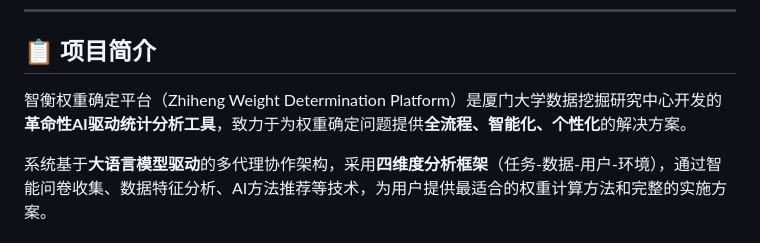
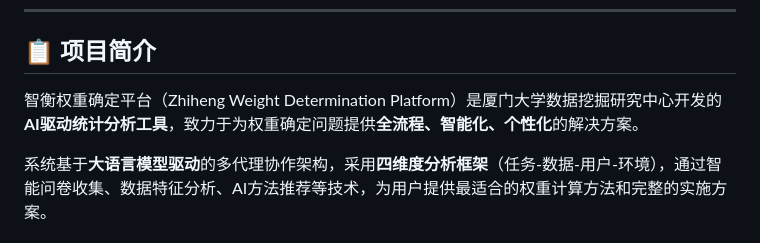
Before and after one commit to Ruanweiqiao/Zhiheng, a Markdown page: README.md, the part around the change. Rendered like a GitHub page.

```diff
--- a/README.md
+++ b/README.md
@@ -25,7 +25,7 @@
 
 ## 📋 项目简介
 
-智衡权重确定平台（Zhiheng Weight Determination Platform）是厦门大学数据挖掘研究中心开发的**革命性AI驱动统计分析工具**，致力于为权重确定问题提供**全流程、智能化、个性化**的解决方案。
+智衡权重确定平台（Zhiheng Weight Determination Platform）是厦门大学数据挖掘研究中心开发的**AI驱动统计分析工具**，致力于为权重确定问题提供**全流程、智能化、个性化**的解决方案。
 
 系统基于**大语言模型驱动**的多代理协作架构，采用**四维度分析框架**（任务-数据-用户-环境），通过智能问卷收集、数据特征分析、AI方法推荐等技术，为用户提供最适合的权重计算方法和完整的实施方案。
 
```
